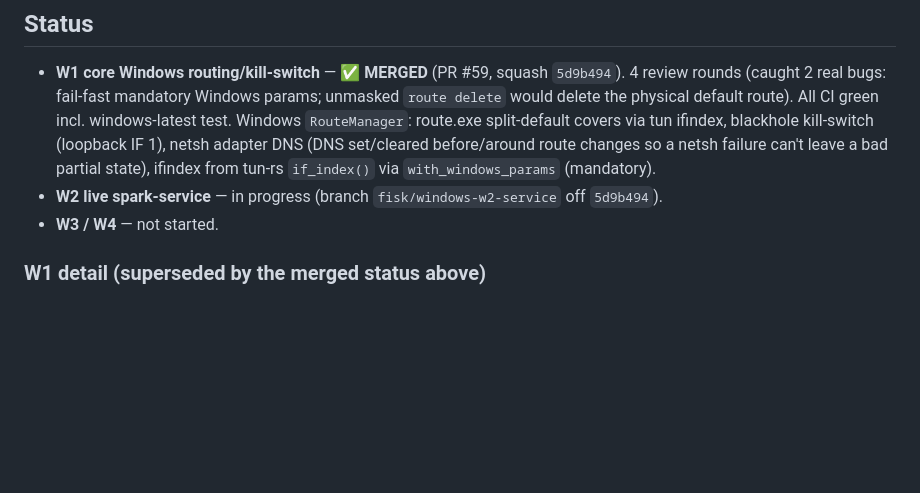
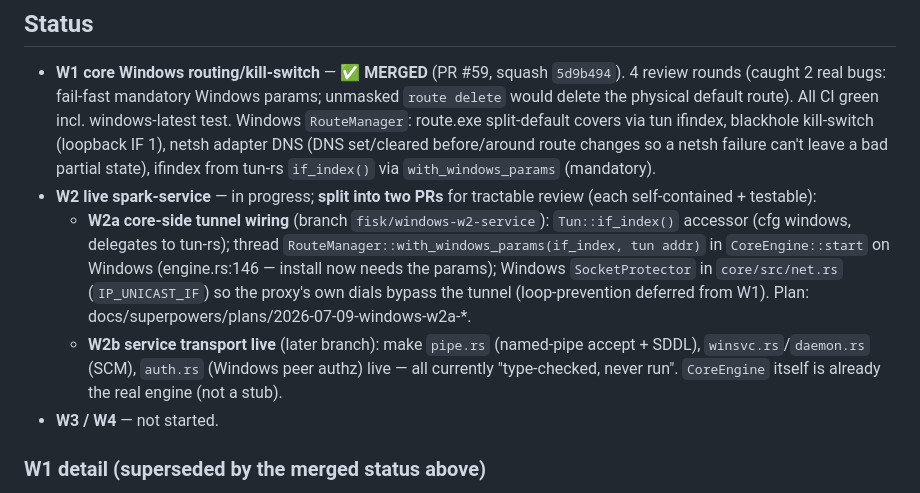
Before and after one commit to getlantern/spark, a Markdown page: docs/superpowers/windows-progress.md, the part around the change. Drawn GitHub-style; blank space fills up the shorter version.

Commit message:
docs: split W2 into W2a (core wiring) + W2b (service transport)
Co-Authored-By: Claude Opus 4.8 <noreply@anthropic.com>

```diff
--- a/docs/superpowers/windows-progress.md
+++ b/docs/superpowers/windows-progress.md
@@ -14,7 +14,16 @@ hardware; never reported as verified.
   route.exe split-default covers via tun ifindex, blackhole kill-switch (loopback IF 1), netsh
   adapter DNS (DNS set/cleared before/around route changes so a netsh failure can't leave a bad
   partial state), ifindex from tun-rs `if_index()` via `with_windows_params` (mandatory).
-- **W2 live spark-service** — in progress (branch `fisk/windows-w2-service` off `5d9b494`).
+- **W2 live spark-service** — in progress; **split into two PRs** for tractable review (each
+  self-contained + testable):
+  - **W2a core-side tunnel wiring** (branch `fisk/windows-w2-service`): `Tun::if_index()` accessor
+    (cfg windows, delegates to tun-rs); thread `RouteManager::with_windows_params(if_index, tun addr)`
+    in `CoreEngine::start` on Windows (engine.rs:146 — install now needs the params); Windows
+    `SocketProtector` in `core/src/net.rs` (`IP_UNICAST_IF`) so the proxy's own dials bypass the
+    tunnel (loop-prevention deferred from W1). Plan: docs/superpowers/plans/2026-07-09-windows-w2a-*.
+  - **W2b service transport live** (later branch): make `pipe.rs` (named-pipe accept + SDDL),
+    `winsvc.rs`/`daemon.rs` (SCM), `auth.rs` (Windows peer authz) live — all currently
+    "type-checked, never run". `CoreEngine` itself is already the real engine (not a stub).
 - **W3 / W4** — not started.
 
 ### W1 detail (superseded by the merged status above)
```
